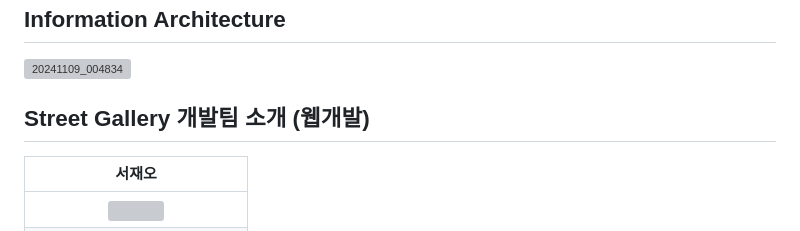
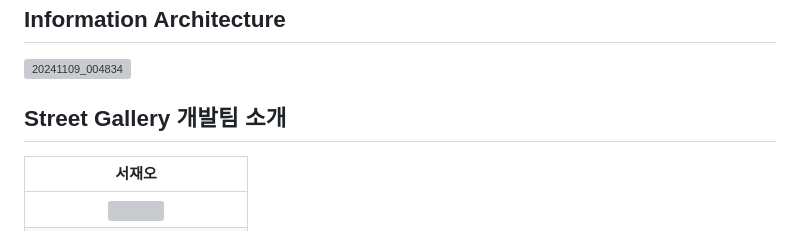
Before and after one commit to seojaeohcode/Seoul_Street_Gallery, a Markdown page: README.md, the part around the change. GitHub-like rendering; grey boxes are pictures that could not be loaded.

```diff
--- a/README.md
+++ b/README.md
@@ -51,7 +51,7 @@ StreetGallery는 공공미술을 일상 속에서 쉽게 접할 수 있도록
 ## Information Architecture
 ![20241109_004834](https://github.com/user-attachments/assets/ff0fb6e8-38e7-4fd0-8438-0f55652e664c)
 
-## Street Gallery 개발팀 소개 (웹개발)
+## Street Gallery 개발팀 소개
 
 |      서재오       |
 | :------------------------------------------------------------------------------: |
```
